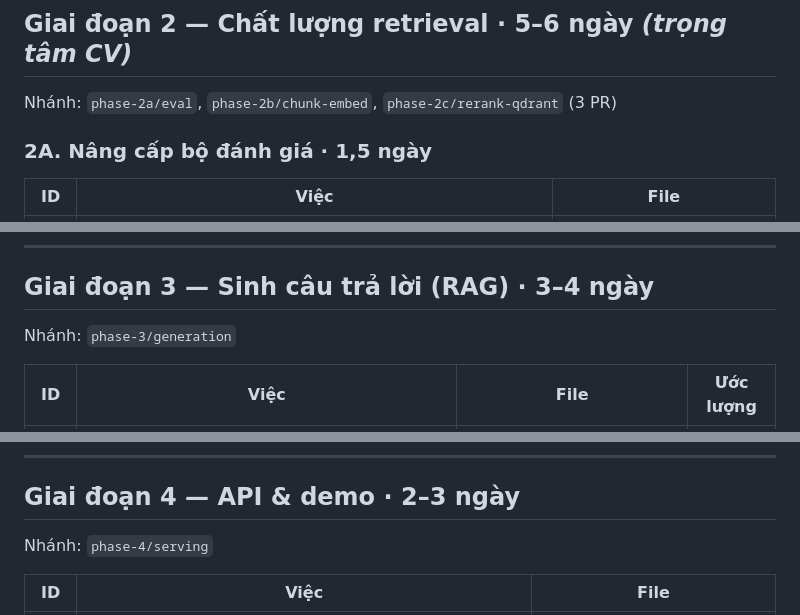
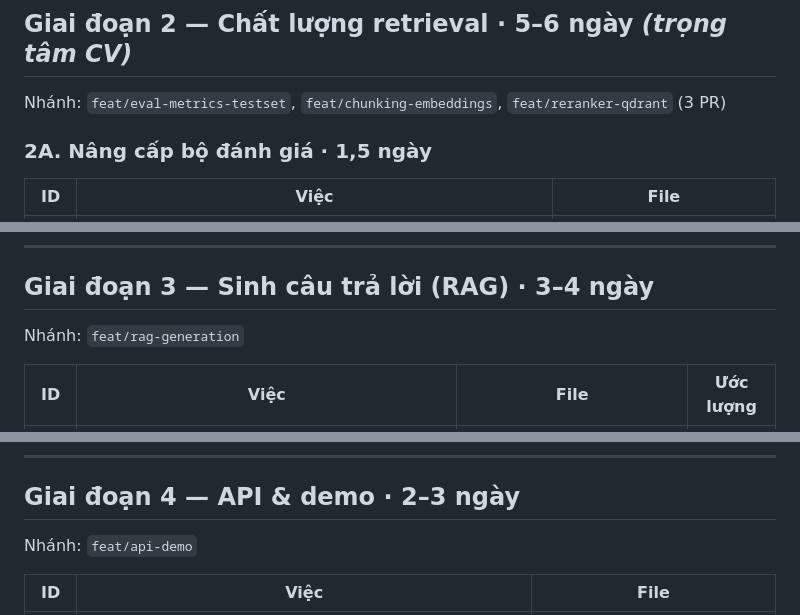
Before and after one commit to bebaobanhbaoo-create/vietnamese-qa-platform, a Markdown page: docs/UPGRADE_PLAN.md, 3 parts joined by grey strips. Rendered like a GitHub page.

```diff
--- a/docs/UPGRADE_PLAN.md
+++ b/docs/UPGRADE_PLAN.md
@@ -110,7 +111,7 @@ pyproject.toml  Makefile  .pre-commit-config.yaml  .env.example
 
 ## Giai đoạn 2 — Chất lượng retrieval · 5–6 ngày *(trọng tâm CV)*
 
-Nhánh: `phase-2a/eval`, `phase-2b/chunk-embed`, `phase-2c/rerank-qdrant` (3 PR)
+Nhánh: `feat/eval-metrics-testset`, `feat/chunking-embeddings`, `feat/reranker-qdrant` (3 PR)
 
 ### 2A. Nâng cấp bộ đánh giá · 1,5 ngày
 | ID | Việc | File |
@@ -158,7 +159,7 @@ Nhánh: `phase-2a/eval`, `phase-2b/chunk-embed`, `phase-2c/rerank-qdrant` (3 PR)
 
 ## Giai đoạn 3 — Sinh câu trả lời (RAG) · 3–4 ngày
 
-Nhánh: `phase-3/generation`
+Nhánh: `feat/rag-generation`
 
 | ID | Việc | File | Ước lượng |
 |---|---|---|---|
@@ -175,7 +176,7 @@ Nhánh: `phase-3/generation`
 
 ## Giai đoạn 4 — API & demo · 2–3 ngày
 
-Nhánh: `phase-4/serving`
+Nhánh: `feat/api-demo`
 
 | ID | Việc | File |
 |---|---|---|
```
Also changed, not shown: other parts of docs/UPGRADE_PLAN.md (+7 -6 lines).
